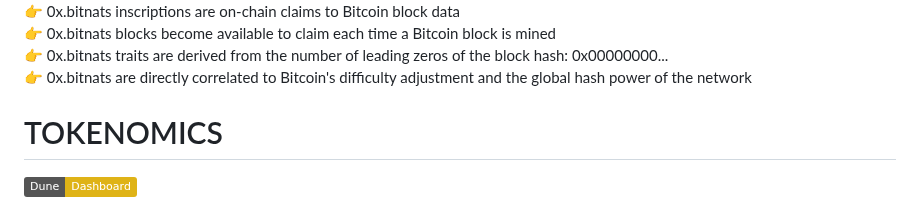
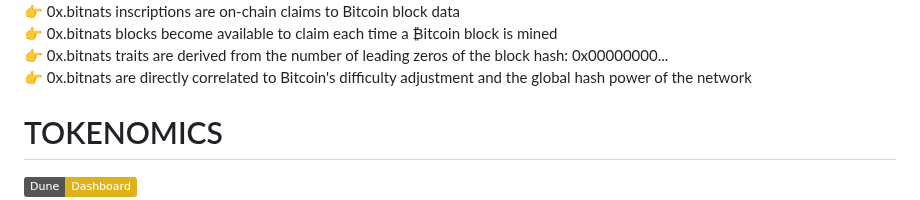
Before and after one commit to BitGnat/0x.bitnats, a Markdown page: README.md, the part around one of its changes. Rendered like a GitHub page; badges without logos.

```diff
--- a/README.md
+++ b/README.md
@@ -8,5 +8,5 @@
 👉 0x.bitnats inscriptions are on-chain claims to Bitcoin block data
-👉 0x.bitnats blocks become available to claim each time a Bitcoin block is mined
+👉 0x.bitnats blocks become available to claim each time a ₿itcoin block is mined
 👉 0x.bitnats traits are derived from the number of leading zeros of the block hash: 0x00000000...
 👉 0x.bitnats are directly correlated to Bitcoin's difficulty adjustment and the global hash power of the network
 
```
Also changed, not shown: other parts of README.md (+2 -2 lines).
